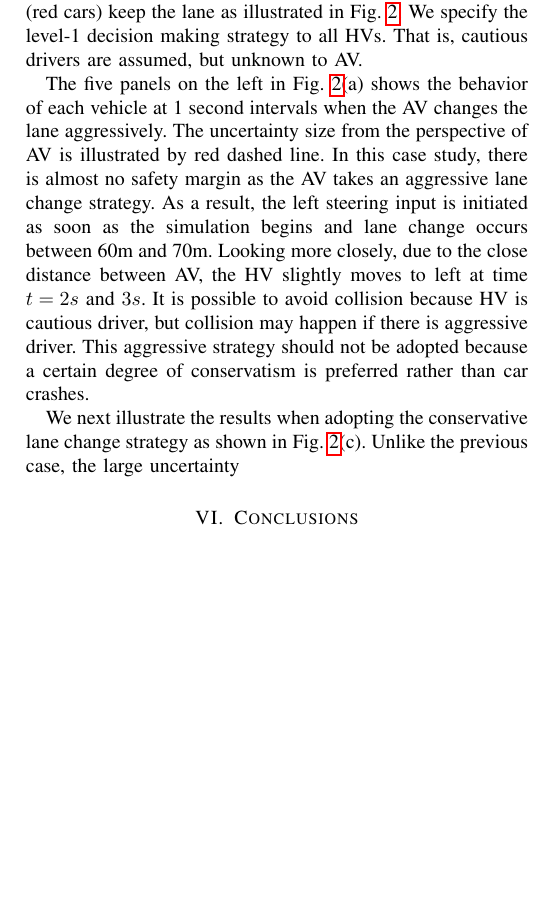
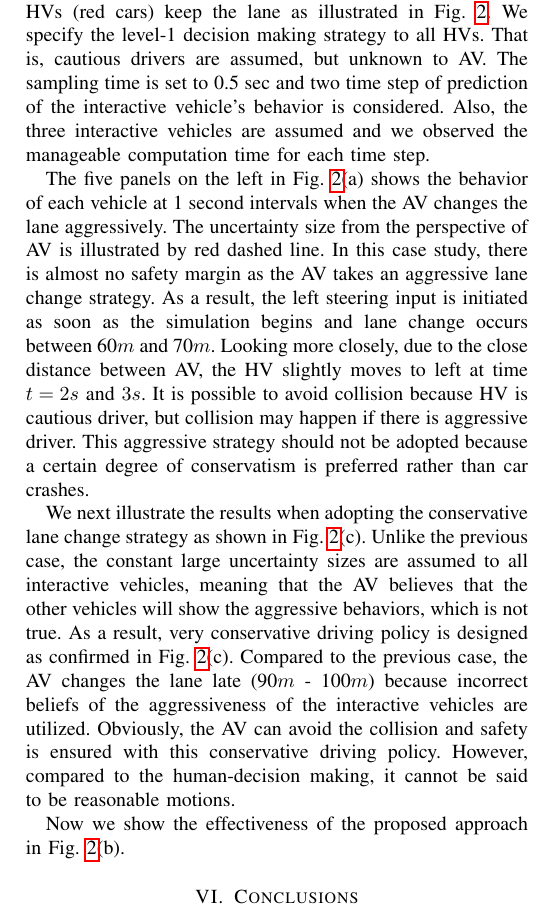
Before and after one commit to gokulsivasankar/ACC2020-Robust-game-theoretic-decision-making-for-autonomous-vehicles, a LaTeX paper (ACC2020/main_v1.tex): part of one column of page 4 of 5, cut so that both start at the same text, the shorter picture padded with empty space. Compiled offline with pdfLaTeX.

Commit message:
Updates from Overleaf

```diff
--- a/ACC2020/main_v1.tex
+++ b/ACC2020/main_v1.tex
@@ -363,11 +363,13 @@
 
 	\section{Simulation results}
 	\label{sec:sim_results}
-	The effectiveness of the proposed approach is verified through the case studies. Starting from the same initial conditions, the AV (blue car) switches to the left lane and the HVs (red cars) keep the lane as illustrated in Fig.~\ref{fig:snapshots}. We specify the level-1 decision making strategy to all HVs. That is, cautious drivers are assumed, but unknown to AV.
+	The effectiveness of the proposed approach is verified through the case studies. Starting from the same initial conditions, the AV (blue car) switches to the left lane and the HVs (red cars) keep the lane as illustrated in Fig.~\ref{fig:snapshots}. We specify the level-1 decision making strategy to all HVs. That is, cautious drivers are assumed, but unknown to AV. The sampling time is set to 0.5 sec and two time step of prediction of the interactive vehicle's behavior is considered. Also, the three interactive vehicles are assumed and we observed the manageable computation time for each time step.
 
-	The five panels on the left in Fig.~\ref{fig:snapshots}(a) shows the behavior of each vehicle at 1 second intervals when the AV changes the lane aggressively. The uncertainty size from the perspective of AV is illustrated by red dashed line. In this case study, there is almost no safety margin as the AV takes an aggressive lane change strategy. As a result, the left steering input is initiated as soon as the simulation begins and lane change occurs between 60m and 70m. Looking more closely, due to the close distance between AV, the HV slightly moves to left at time $t=2s \text{ and } 3s$. It is possible to avoid collision because HV is cautious driver, but collision may happen if there is aggressive driver. This aggressive strategy should not be adopted because a certain degree of conservatism is preferred rather than car crashes.
+	The five panels on the left in Fig.~\ref{fig:snapshots}(a) shows the behavior of each vehicle at 1 second intervals when the AV changes the lane aggressively. The uncertainty size from the perspective of AV is illustrated by red dashed line. In this case study, there is almost no safety margin as the AV takes an aggressive lane change strategy. As a result, the left steering input is initiated as soon as the simulation begins and lane change occurs between 60$m$ and 70$m$. Looking more closely, due to the close distance between AV, the HV slightly moves to left at time $t=2s \text{ and } 3s$. It is possible to avoid collision because HV is cautious driver, but collision may happen if there is aggressive driver. This aggressive strategy should not be adopted because a certain degree of conservatism is preferred rather than car crashes.
 
-	We next illustrate the results when adopting the conservative lane change strategy as shown in Fig.~\ref{fig:snapshots}(c). Unlike the previous case, the large uncertainty
+	We next illustrate the results when adopting the conservative lane change strategy as shown in Fig.~\ref{fig:snapshots}(c). Unlike the previous case, the constant large uncertainty sizes are assumed to all interactive vehicles, meaning that the AV believes that the other vehicles will show the aggressive behaviors, which is not true. As a result, very conservative driving policy is designed as confirmed in Fig.~\ref{fig:snapshots}(c). Compared to the previous case, the AV changes the lane late (90$m$ - 100$m$) because incorrect beliefs of the aggressiveness of the interactive vehicles are utilized. Obviously, the AV can avoid the collision and safety is ensured with this conservative driving policy. However, compared to the human-decision making, it cannot be said to be reasonable motions.
+
+	Now we show the effectiveness of the proposed approach in Fig.~\ref{fig:snapshots}(b).
 
 	\begin{figure*}
 		\begin{centering}
```
Also changed, not shown: ACC2020/main_v1.tex (2 more changed lines).
